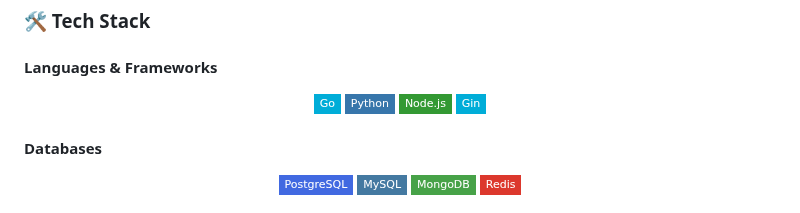
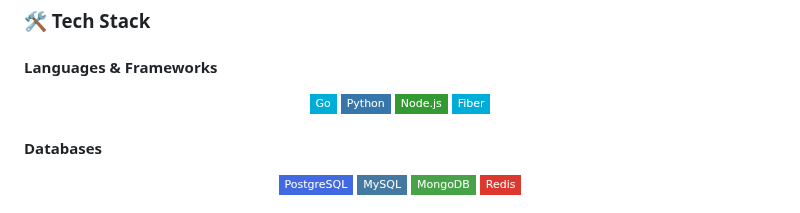
Before and after one commit to RajaSunrise/RajaSunrise, a Markdown page: README.md, the part around the change. GitHub-like rendering; badges without logos.

```diff
--- a/README.md
+++ b/README.md
@@ -55,7 +55,7 @@ graph LR
   <img src="https://img.shields.io/badge/Go-00ADD8?style=flat-square&logo=go&logoColor=white" alt="Go">
   <img src="https://img.shields.io/badge/Python-3776AB?style=flat-square&logo=python&logoColor=white" alt="Python">
   <img src="https://img.shields.io/badge/Node.js-339933?style=flat-square&logo=nodedotjs&logoColor=white" alt="NodeJS">
-  <img src="https://img.shields.io/badge/Gin-00ADD8?style=flat-square&logo=go&logoColor=white" alt="Fiber">
+  <img src="https://img.shields.io/badge/Fiber-00ADD8?style=flat-square&logo=go&logoColor=white" alt="Fiber">
 </div>
 
 #### Databases
```
